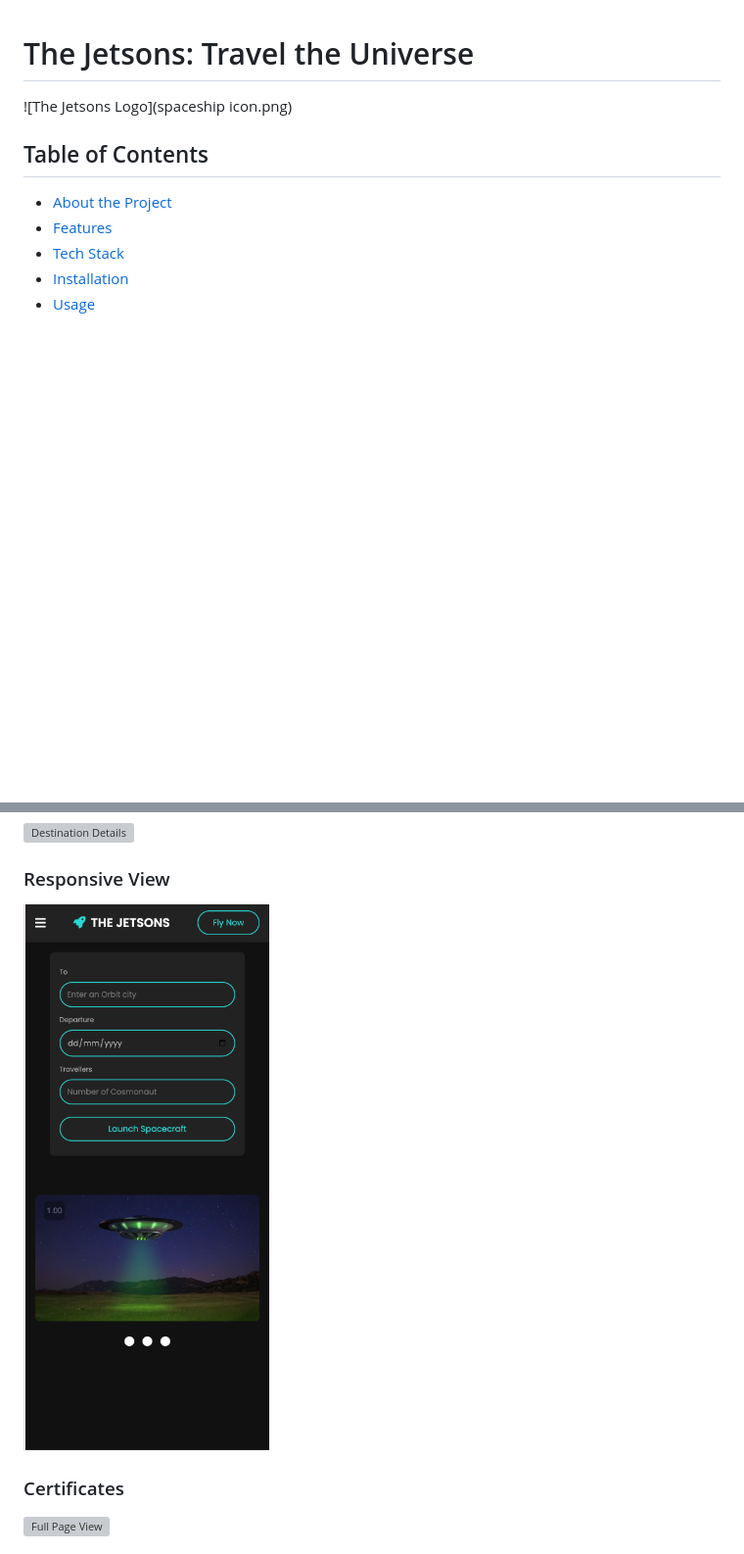
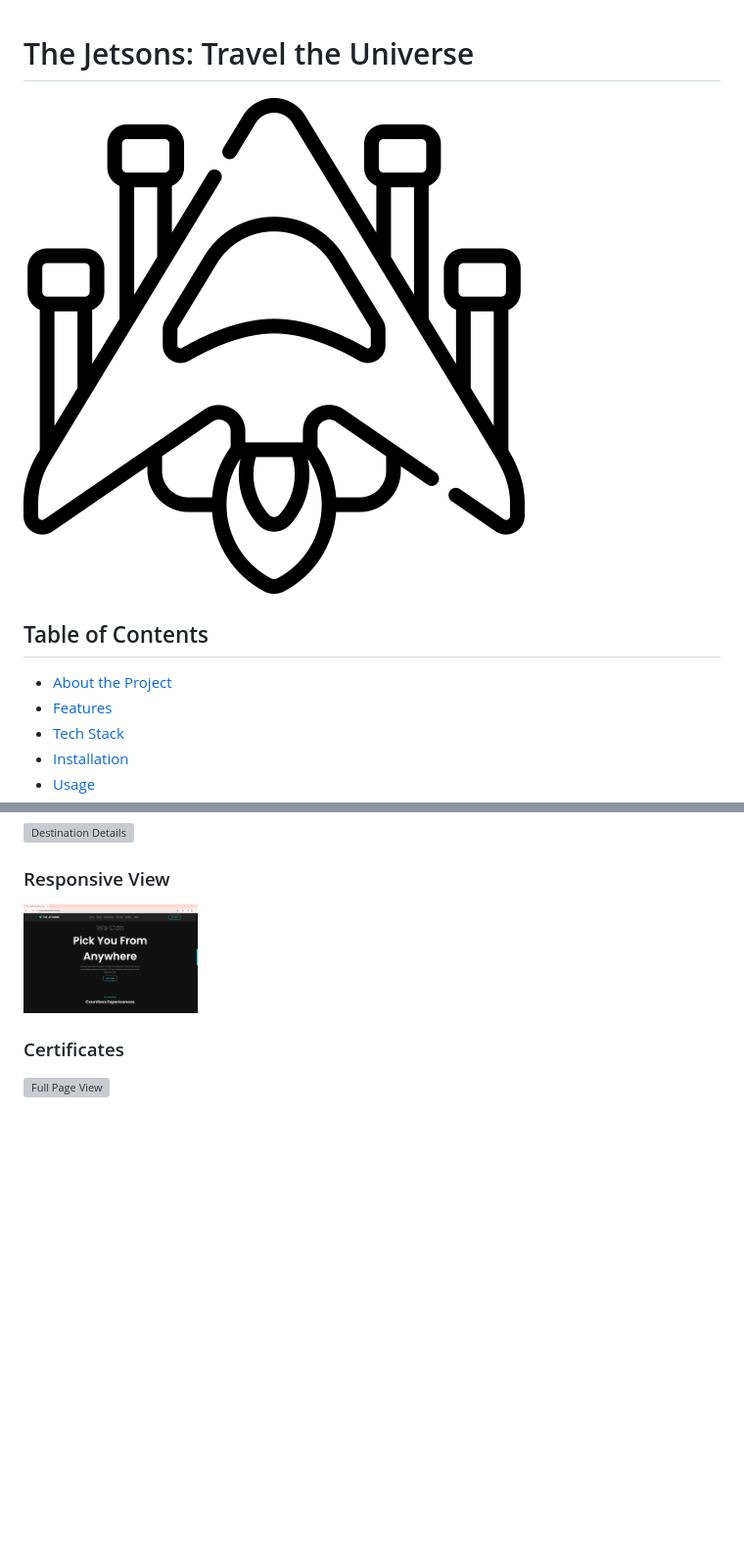
Before and after one commit to Hridxyz/thesimpsons, a Markdown page: README.md, 2 parts joined by grey strips. Shown at 98% size. Drawn GitHub-style; blank space fills up the shorter version; grey boxes are pictures that could not be loaded.

```diff
--- a/README.md
+++ b/README.md
@@ -1,6 +1,6 @@
 # The Jetsons: Travel the Universe
 
-![The Jetsons Logo](spaceship icon.png)
+![The Jetsons Logo](spaceshipicon.png)
 
 ## Table of Contents
 - [About the Project](#about-the-project)
@@ -75,7 +75,7 @@ To start using The Jetsons, follow these steps:
 ![Destination Details](stations.png)
 
 ### Responsive View
-![Half Page View](ss1.png)
+<img src="SS2.png" alt="" width="25%">
 
 ### Certificates
 ![Full Page View](Certificates.png)
```
